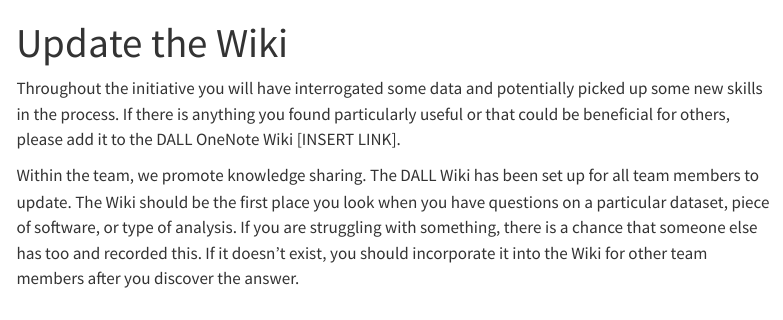
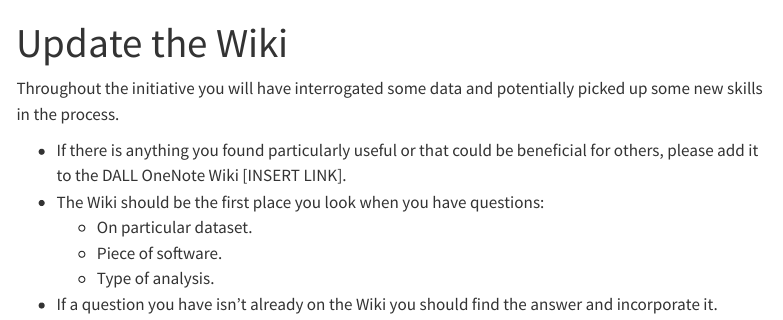
Before and after one commit to nhsbsa-data-analytics/nhsbsa-data-science-playbook, a Quarto document (guidance/04-wrap-up/wrap-up-steps/03-update-wiki.qmd): the page in a window 1100 px wide, from its top. Rendered offline with R 4.5, knitr and Pandoc in place of Quarto, with nearby package versions; menus at the side of the page are left out.

Commit message:
wiki text converted to bullet points

```diff
--- a/guidance/04-wrap-up/wrap-up-steps/03-update-wiki.qmd
+++ b/guidance/04-wrap-up/wrap-up-steps/03-update-wiki.qmd
@@ -5,6 +5,11 @@ image: 03-update-wiki.jpg
 image-alt: Photo by Joshua Hoehne on Unsplash
 ---
 
-Throughout the initiative you will have interrogated some data and potentially picked up some new skills in the process. If there is anything you found particularly useful or that could be beneficial for others, please add it to the DALL OneNote Wiki [INSERT LINK].
+Throughout the initiative you will have interrogated some data and potentially picked up some new skills in the process.
 
-Within the team, we promote knowledge sharing. The DALL Wiki has been set up for all team members to update. The Wiki should be the first place you look when you have questions on a particular dataset, piece of software, or type of analysis. If you are struggling with something, there is a chance that someone else has too and recorded this. If it doesn't exist, you should incorporate it into the Wiki for other team members after you discover the answer.
+- If there is anything you found particularly useful or that could be beneficial for others, please add it to the DALL OneNote Wiki [INSERT LINK].
+- The Wiki should be the first place you look when you have questions:
+  - On particular dataset.
+  - Piece of software.
+  - Type of analysis.
+- If a question you have isn't already on the Wiki you should find the answer and incorporate it.
```
